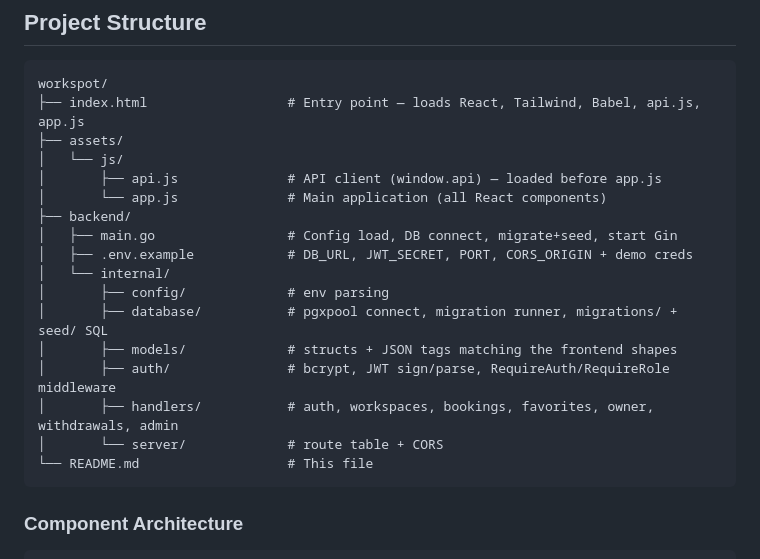
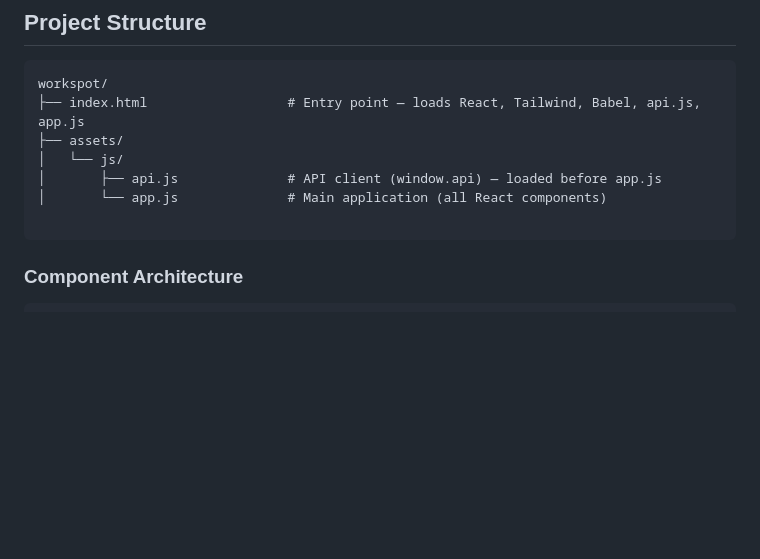
Before and after one commit to Dannyblazer/workspot, a Markdown page: README.md, the part around the change. Drawn GitHub-style; blank space fills up the shorter version.

Commit message:
Update README to remove backend section
Removed backend directory structure details from README.

````diff
--- a/README.md
+++ b/README.md
@@ -90,17 +90,7 @@ workspot/
 │   └── js/
 │       ├── api.js              # API client (window.api) — loaded before app.js
 │       └── app.js              # Main application (all React components)
-├── backend/
-│   ├── main.go                 # Config load, DB connect, migrate+seed, start Gin
-│   ├── .env.example            # DB_URL, JWT_SECRET, PORT, CORS_ORIGIN + demo creds
-│   └── internal/
-│       ├── config/             # env parsing
-│       ├── database/           # pgxpool connect, migration runner, migrations/ + seed/ SQL
-│       ├── models/             # structs + JSON tags matching the frontend shapes
-│       ├── auth/               # bcrypt, JWT sign/parse, RequireAuth/RequireRole middleware
-│       ├── handlers/           # auth, workspaces, bookings, favorites, owner, withdrawals, admin
-│       └── server/             # route table + CORS
-└── README.md                   # This file
+
 ```
 
 ### Component Architecture
````
